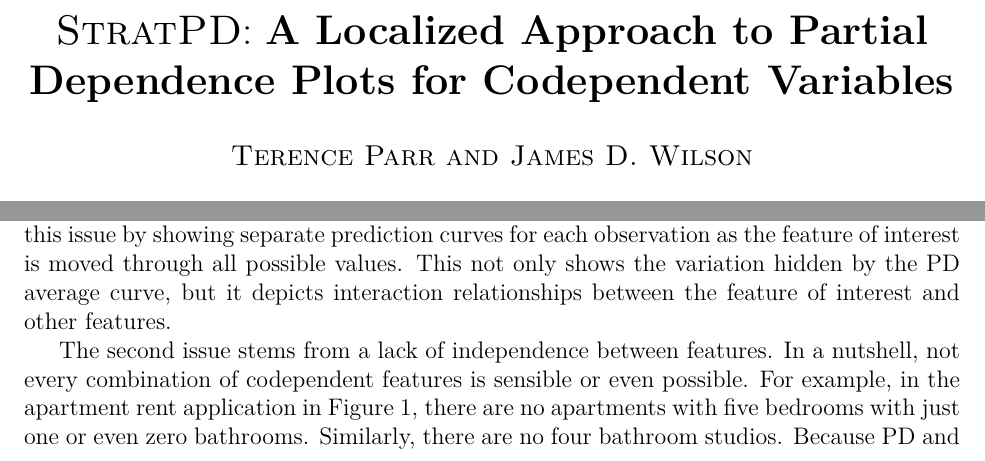
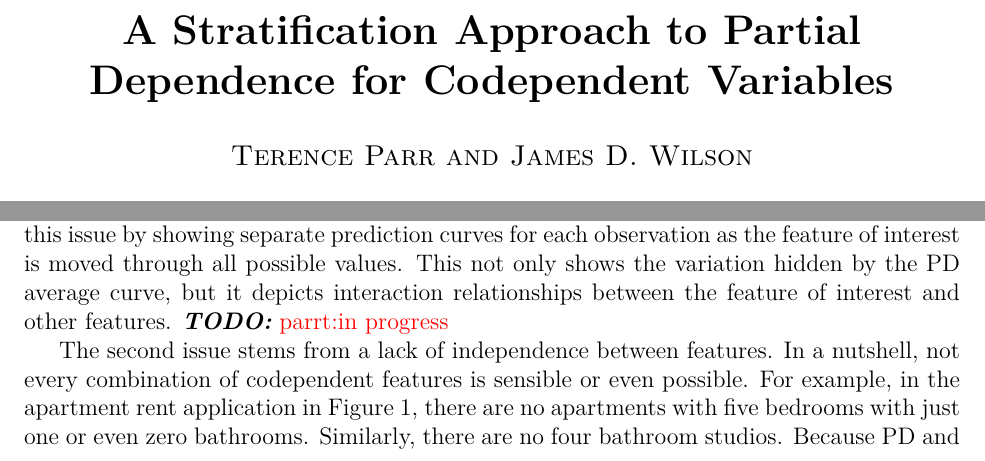
Before and after one commit to parrt/stratx, a LaTeX paper (articles/regr/stratpd.tex): two parts of pages 1 and 5 of 28, joined at a grey line, cut so that both start at the same text. Compiled offline with pdfLaTeX.

Commit message:
snapshot

```diff
--- a/articles/regr/stratpd.tex
+++ b/articles/regr/stratpd.tex
@@ -66,7 +66,7 @@
 
 \if0\blind
 {
-  \title{{\fontfamily{cmr}\textsc{StratPD}}: \bf A Localized Approach to Partial Dependence Plots for Codependent Variables}
+  \title{\bf A Stratification Approach to Partial Dependence for Codependent Variables}
 
   \author{Terence Parr and James D. Wilson\\
       University of San Francisco\\
@@ -153,7 +153,7 @@ Obtaining radically different PD and ICE plots for different underlying models i
 
  {\color{red} Terence - I think we should embellish this paragraph a little more to sell how \spd{} is awesome in comparison to the other strategies.}
 
-There are two remaining issues with PD plots associated with the relationship between features. First, as Friedman pointed out, PD plots are most accurate ``{\em when {\em [the model]} is dominated by low order interactions.}''  Feature interactions, such as $x_1x_2$ in a linear model, are difficult to tease apart to obtain partial dependence on just $x_1$ or $x_2$. \cut{\todo{James: should we remove this parenthetical? Yep!, described in Section 1} (Feature $x_j^T = (x_{1j}, .., x_{Nj})$ is a column vector of the  $n \times p$ explanatory matrix ${\bf X}$).} ICE plots address this issue by showing separate prediction curves for each observation as the feature of interest is moved through all possible values.  This not only shows the variation hidden by the PD average curve, but it depicts interaction relationships between the feature of interest and other features.
+There are two remaining issues with PD plots associated with the relationship between features. First, as Friedman pointed out, PD plots are most accurate ``{\em when {\em [the model]} is dominated by low order interactions.}''  Feature interactions, such as $x_1x_2$ in a linear model, are difficult to tease apart to obtain partial dependence on just $x_1$ or $x_2$. \cut{\todo{James: should we remove this parenthetical? Yep!, described in Section 1} (Feature $x_j^T = (x_{1j}, .., x_{Nj})$ is a column vector of the  $n \times p$ explanatory matrix ${\bf X}$).} ICE plots address this issue by showing separate prediction curves for each observation as the feature of interest is moved through all possible values.  This not only shows the variation hidden by the PD average curve, but it depicts interaction relationships between the feature of interest and other features. \todo{parrt:in progress}
 
 The second issue stems from a lack of independence between features.  In a nutshell, not every combination of codependent features is sensible or even possible. For example, in the apartment rent application in Figure 1, there are no apartments with five bedrooms with just one or even zero bathrooms. Similarly, there are no four bathroom studios. Because PD and ICE alter observations by shifting the feature of interest through all possible feature values, they run the risk of conjuring up nonsensical observations which influence the calculation of partial dependence. In our experience, features in real data sets are very often codependent to some degree. This problem can be mitigated by computing PD and ICE plots on groups of mutually-dependent or interacting features of interest. For example, if sex and pregnancy are codependent features, PD/ICE can compute the partial dependence of the response variable on these two features as a single meta-feature.  This would involve identifying suitable codependent feature subsets and computing PD/ICE plots for many combinations. While feasible, this approach is much harder to interpret than a single variable's effect on the response variable.
 
```
Also changed, not shown: articles/regr/images/additivity.png, articles/regr/images/bathrooms_meta.png, articles/regr/images/bigx.png, articles/regr/images/dayofyear_vs_temp.png, articles/regr/images/dayofyear_vs_temp_pdp.png, articles/regr/images/dayofyear_vs_temp_stratpd.png, articles/regr/images/education_vs_weight_pdp.png, articles/regr/images/education_vs_weight_stratpd.png, articles/regr/images/height_vs_weight_pdp.png, articles/regr/images/height_vs_weight_stratpd.png, articles/regr/images/pregnant_vs_weight_stratpd.png, articles/regr/images/sex_vs_weight_stratpd.png, articles/regr/images/state_vs_temp.png, articles/regr/images/state_vs_temp_pdp.png, 1 more files, 3 other files.
